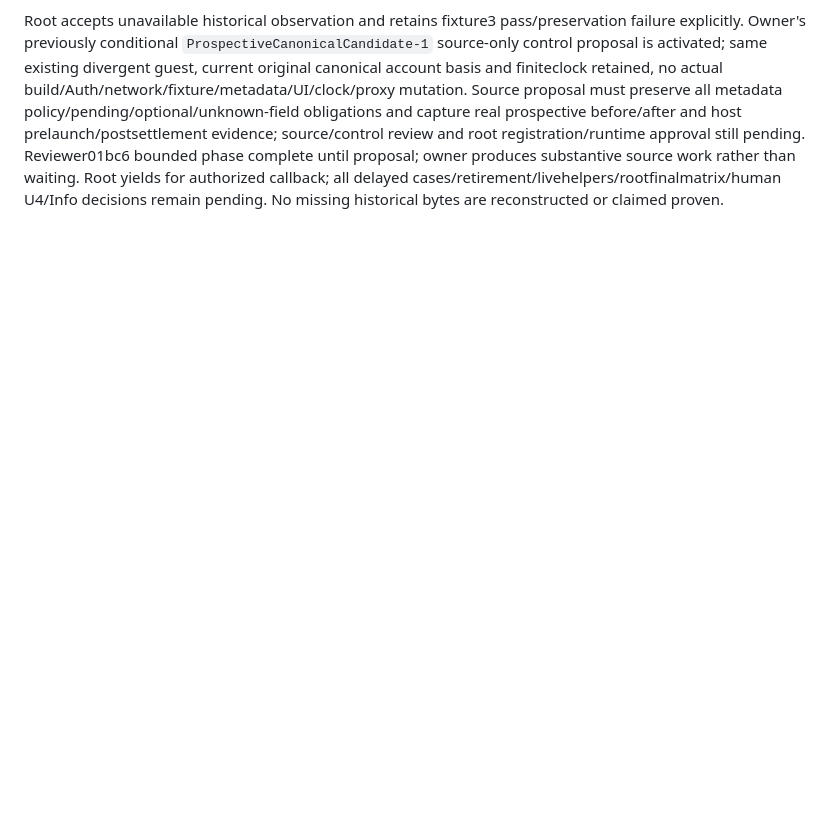
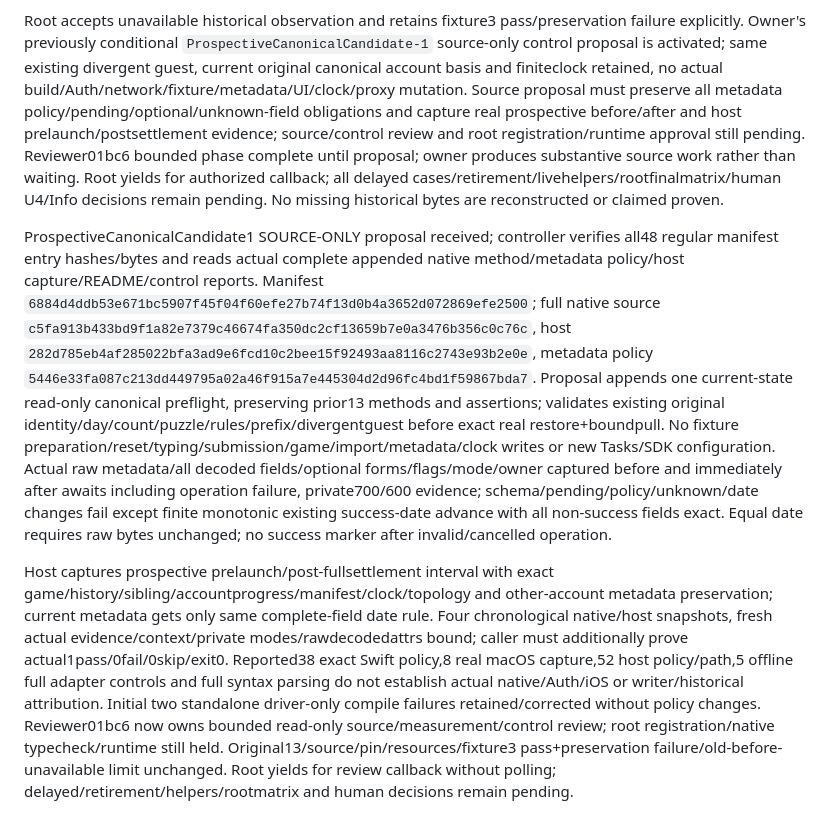
Before and after one commit to TJZine/gridrace, a Markdown page: docs/plans/2026-10-08-comprehensive-review-remediation.md, the part around the change. Rendered like a GitHub page; blank space fills up the shorter version.

Commit message:
docs(plan): checkpoint prospective canonical proof proposal

```diff
--- a/docs/plans/2026-10-08-comprehensive-review-remediation.md
+++ b/docs/plans/2026-10-08-comprehensive-review-remediation.md
@@ -645,3 +645,8 @@ Owner must first finish historical-byte availability/current-state READONLY inve
 Owner READONLY metadata investigation terminal received; root reads report and verifies all3 private600 files SHA/bytes plus exact/decoded parity. Evidence directory `account-1-guest-divergence-3-metadata-investigation`, manifest `8a20b4ed5e218cbd581f2fc4a69916ddbd67926e1609e2aeb44d039cee0a1db0`. Historical exact before bytes not found across121 matching-length retained actual artifact candidates; hash-only before record remains unavailable for field comparison. Current exact111byte metadata SHA26d... has only formatVersion1, finite Foundation reference-date lastSuccessfulSyncAt, pendingProgressfalse and empty pendingResultPuzzleIDs, no optional policy/ignored/unknown keys. Timestamp and mtime fall inside actual fixture3 run; no metadata-save/sync causal marker/native observationRunID exists, and prior UI journals cannot be attributed to this native run. Temporal coincidence is not causal proof or historical date-only comparison.
 
 Root accepts unavailable historical observation and retains fixture3 pass/preservation failure explicitly. Owner's previously conditional `ProspectiveCanonicalCandidate-1` source-only control proposal is activated; same existing divergent guest, current original canonical account basis and finiteclock retained, no actual build/Auth/network/fixture/metadata/UI/clock/proxy mutation. Source proposal must preserve all metadata policy/pending/optional/unknown-field obligations and capture real prospective before/after and host prelaunch/postsettlement evidence; source/control review and root registration/runtime approval still pending. Reviewer01bc6 bounded phase complete until proposal; owner produces substantive source work rather than waiting. Root yields for authorized callback; all delayed cases/retirement/livehelpers/rootfinalmatrix/human U4/Info decisions remain pending. No missing historical bytes are reconstructed or claimed proven.
+
+
+ProspectiveCanonicalCandidate1 SOURCE-ONLY proposal received; controller verifies all48 regular manifest entry hashes/bytes and reads actual complete appended native method/metadata policy/host capture/README/control reports. Manifest `6884d4ddb53e671bc5907f45f04f60efe27b74f13d0b4a3652d072869efe2500`; full native source `c5fa913b433bd9f1a82e7379c46674fa350dc2cf13659b7e0a3476b356c0c76c`, host `282d785eb4af285022bfa3ad9e6fcd10c2bee15f92493aa8116c2743e93b2e0e`, metadata policy `5446e33fa087c213dd449795a02a46f915a7e445304d2d96fc4bd1f59867bda7`. Proposal appends one current-state read-only canonical preflight, preserving prior13 methods and assertions; validates existing original identity/day/count/puzzle/rules/prefix/divergentguest before exact real restore+boundpull. No fixture preparation/reset/typing/submission/game/import/metadata/clock writes or new Tasks/SDK configuration. Actual raw metadata/all decoded fields/optional forms/flags/mode/owner captured before and immediately after awaits including operation failure, private700/600 evidence; schema/pending/policy/unknown/date changes fail except finite monotonic existing success-date advance with all non-success fields exact. Equal date requires raw bytes unchanged; no success marker after invalid/cancelled operation.
+
+Host captures prospective prelaunch/post-fullsettlement interval with exact game/history/sibling/accountprogress/manifest/clock/topology and other-account metadata preservation; current metadata gets only same complete-field date rule. Four chronological native/host snapshots, fresh actual evidence/context/private modes/rawdecodedattrs bound; caller must additionally prove actual1pass/0fail/0skip/exit0. Reported38 exact Swift policy,8 real macOS capture,52 host policy/path,5 offline full adapter controls and full syntax parsing do not establish actual native/Auth/iOS or writer/historical attribution. Initial two standalone driver-only compile failures retained/corrected without policy changes. Reviewer01bc6 now owns bounded read-only source/measurement/control review; root registration/native typecheck/runtime still held. Original13/source/pin/resources/fixture3 pass+preservation failure/old-before-unavailable limit unchanged. Root yields for review callback without polling; delayed/retirement/helpers/rootmatrix and human decisions remain pending.
```
